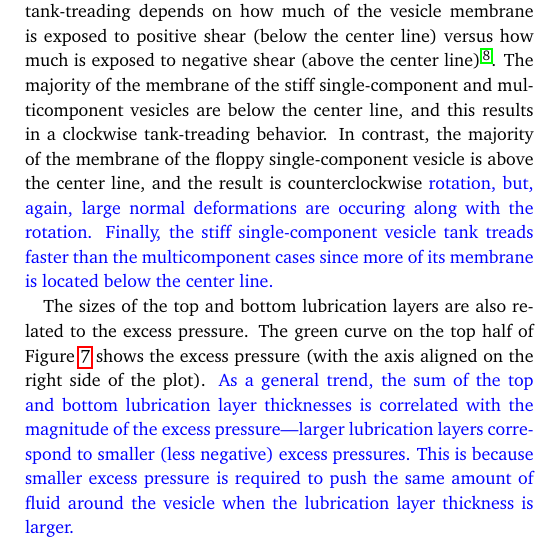
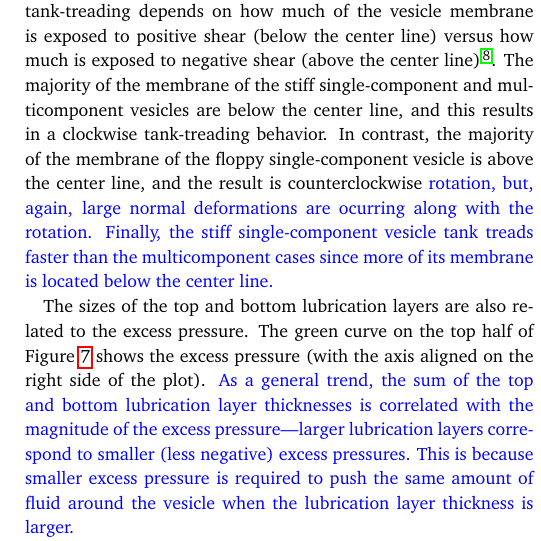
Before and after one commit to quaife/brinkman, a LaTeX document (vesicle_code/docs/confinedMulti/multicomponent_vesicles.tex): part of one column of page 5 of 11, cut so that both start at the same text. Compiled offline with pdfLaTeX.

Commit message:
fixed spelling mistake

```diff
--- a/vesicle_code/docs/confinedMulti/multicomponent_vesicles.tex
+++ b/vesicle_code/docs/confinedMulti/multicomponent_vesicles.tex
@@ -937,7 +937,7 @@ and this results in a clockwise tank-treading behavior. In contrast, the
 majority of the membrane of the floppy single-component vesicle is above
 the center line, and the result is counterclockwise
 \textcolor{blue}{
-rotation, but, again, large normal deformations are occuring along with
+rotation, but, again, large normal deformations are ocurring along with
 the rotation.
 %}
 %tank-treading.
```
